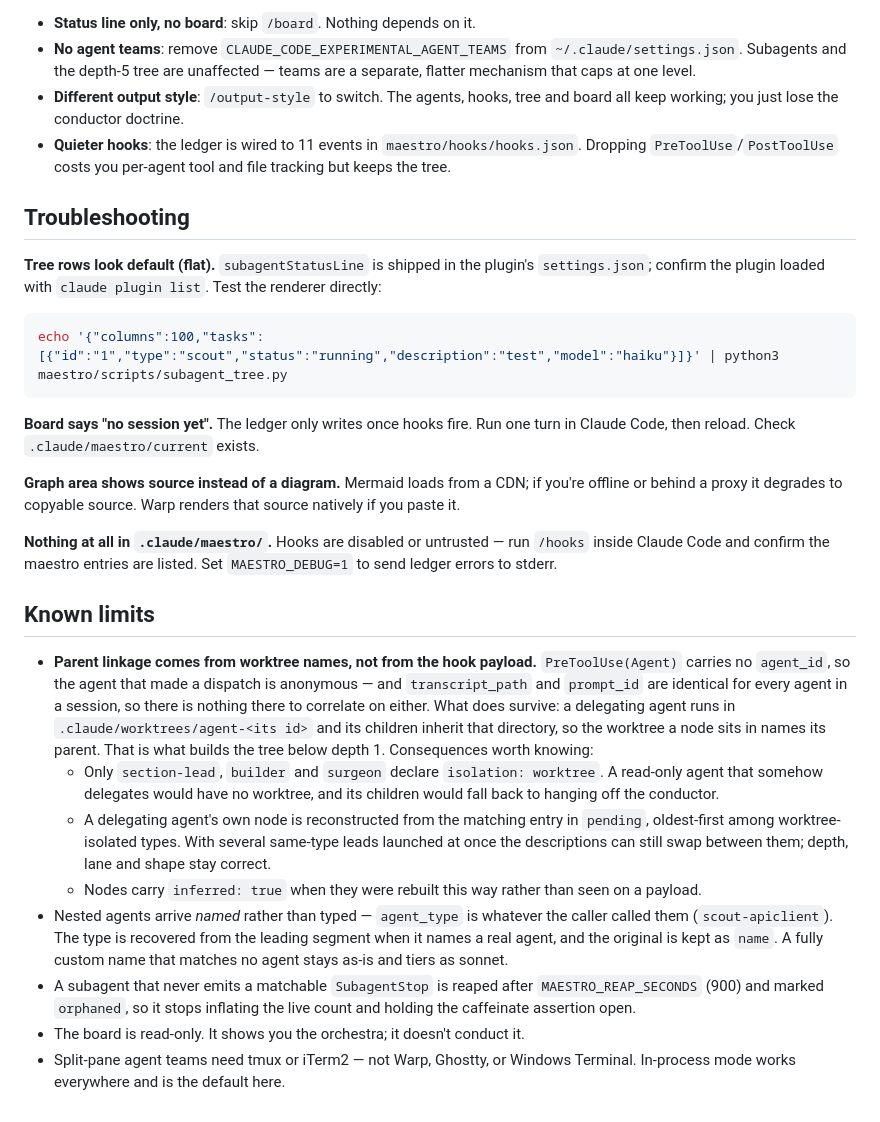
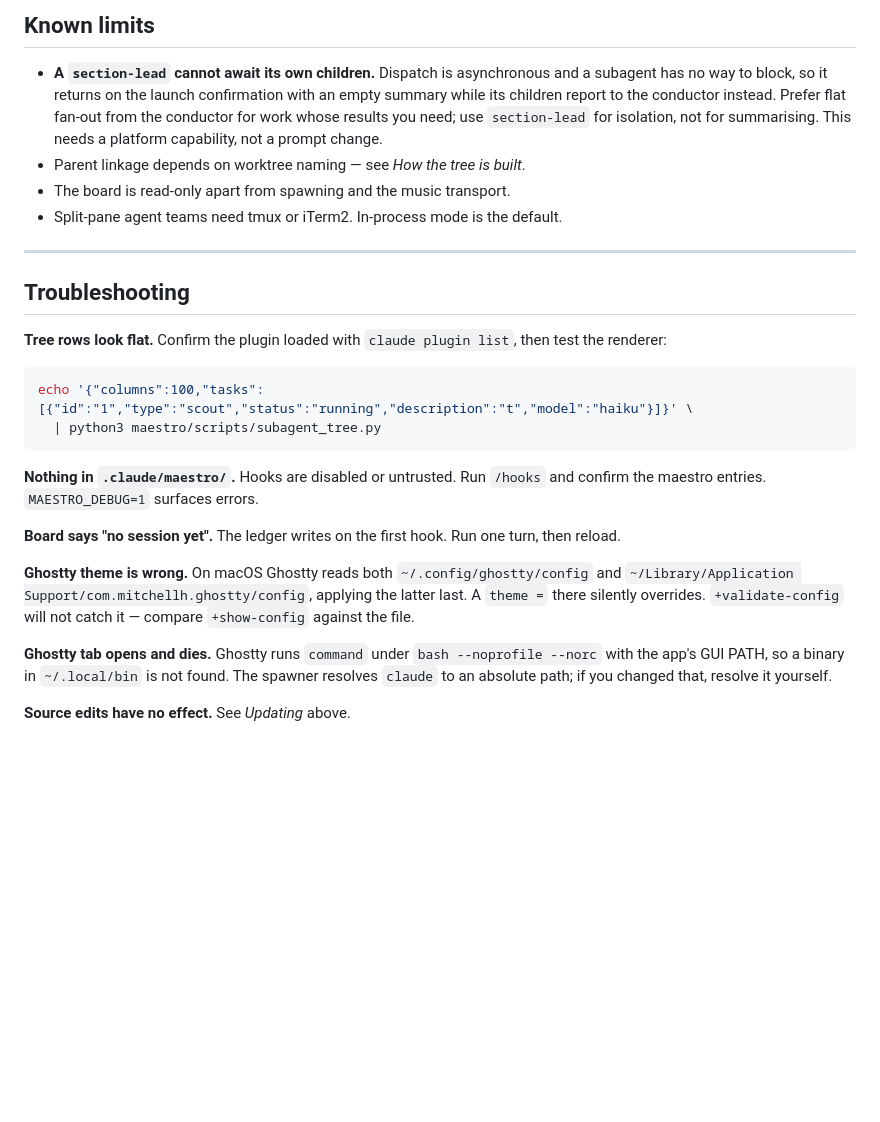
Before and after one commit to griffinknock/maestro-marketplace, a Markdown page: README.md, the part around one of its changes. GitHub-like rendering; blank space fills up the shorter version.

````diff
--- a/README.md
+++ b/README.md
@@ -268,61 +234,43 @@ committing `baselines/` and ignoring the rest is a reasonable split.
 
-- **Status line only, no board**: skip `/board`. Nothing depends on it.
-- **No agent teams**: remove `CLAUDE_CODE_EXPERIMENTAL_AGENT_TEAMS` from
-  `~/.claude/settings.json`. Subagents and the depth-5 tree are unaffected —
-  teams are a separate, flatter mechanism that caps at one level.
-- **Different output style**: `/output-style` to switch. The agents, hooks, tree
-  and board all keep working; you just lose the conductor doctrine.
-- **Quieter hooks**: the ledger is wired to 11 events in
-  `maestro/hooks/hooks.json`. Dropping `PreToolUse`/`PostToolUse` costs you
-  per-agent tool and file tracking but keeps the tree.
+## Known limits
+
+- **A `section-lead` cannot await its own children.** Dispatch is asynchronous
+  and a subagent has no way to block, so it returns on the launch confirmation
+  with an empty summary while its children report to the conductor instead.
+  Prefer flat fan-out from the conductor for work whose results you need; use
+  `section-lead` for isolation, not for summarising. This needs a platform
+  capability, not a prompt change.
+- Parent linkage depends on worktree naming — see *How the tree is built*.
+- The board is read-only apart from spawning and the music transport.
+- Split-pane agent teams need tmux or iTerm2. In-process mode is the default.
+
+---
 
 ## Troubleshooting
 
-**Tree rows look default (flat).** `subagentStatusLine` is shipped in the
-plugin's `settings.json`; confirm the plugin loaded with `claude plugin list`.
-Test the renderer directly:
+**Tree rows look flat.** Confirm the plugin loaded with `claude plugin list`,
+then test the renderer:
 
 ```bash
-echo '{"columns":100,"tasks":[{"id":"1","type":"scout","status":"running","description":"test","model":"haiku"}]}' | python3 maestro/scripts/subagent_tree.py
+echo '{"columns":100,"tasks":[{"id":"1","type":"scout","status":"running","description":"t","model":"haiku"}]}' \
+  | python3 maestro/scripts/subagent_tree.py
 ```
 
-**Board says "no session yet".** The ledger only writes once hooks fire. Run one
-turn in Claude Code, then reload. Check `.claude/maestro/current` exists.
+**Nothing in `.claude/maestro/`.** Hooks are disabled or untrusted. Run
+`/hooks` and confirm the maestro entries. `MAESTRO_DEBUG=1` surfaces errors.
 
-**Graph area shows source instead of a diagram.** Mermaid loads from a CDN; if
-you're offline or behind a proxy it degrades to copyable source. Warp renders
-that source natively if you paste it.
+**Board says "no session yet".** The ledger writes on the first hook. Run one
+turn, then reload.
 
-**Nothing at all in `.claude/maestro/`.** Hooks are disabled or untrusted — run
-`/hooks` inside Claude Code and confirm the maestro entries are listed. Set
-`MAESTRO_DEBUG=1` to send ledger errors to stderr.
+**Ghostty theme is wrong.** On macOS Ghostty reads both
+`~/.config/ghostty/config` and
+`~/Library/Application Support/com.mitchellh.ghostty/config`, applying the
+latter last. A `theme =` there silently overrides. `+validate-config` will not
+catch it — compare `+show-config` against the file.
 
-## Known limits
+**Ghostty tab opens and dies.** Ghostty runs `command` under
+`bash --noprofile --norc` with the app's GUI PATH, so a binary in `~/.local/bin`
+is not found. The spawner resolves `claude` to an absolute path; if you changed
+that, resolve it yourself.
 
-- **Parent linkage comes from worktree names, not from the hook payload.**
-  `PreToolUse(Agent)` carries no `agent_id`, so the agent that made a dispatch
-  is anonymous — and `transcript_path` and `prompt_id` are identical for every
-  agent in a session, so there is nothing there to correlate on either. What
-  does survive: a delegating agent runs in `.claude/worktrees/agent-<its id>`
-  and its children inherit that directory, so the worktree a node sits in names
-  its parent. That is what builds the tree below depth 1.
-  Consequences worth knowing:
-  - Only `section-lead`, `builder` and `surgeon` declare `isolation: worktree`.
-    A read-only agent that somehow delegates would have no worktree, and its
-    children would fall back to hanging off the conductor.
-  - A delegating agent's own node is reconstructed from the matching entry in
-    `pending`, oldest-first among worktree-isolated types. With several
-    same-type leads launched at once the descriptions can still swap between
-    them; depth, lane and shape stay correct.
-  - Nodes carry `inferred: true` when they were rebuilt this way rather than
-    seen on a payload.
-- Nested agents arrive *named* rather than typed — `agent_type` is whatever the
-  caller called them (`scout-apiclient`). The type is recovered from the leading
-  segment when it names a real agent, and the original is kept as `name`. A
-  fully custom name that matches no agent stays as-is and tiers as sonnet.
-- A subagent that never emits a matchable `SubagentStop` is reaped after
-  `MAESTRO_REAP_SECONDS` (900) and marked `orphaned`, so it stops inflating the
-  live count and holding the caffeinate assertion open.
-- The board is read-only. It shows you the orchestra; it doesn't conduct it.
-- Split-pane agent teams need tmux or iTerm2 — not Warp, Ghostty, or Windows
-  Terminal. In-process mode works everywhere and is the default here.
+**Source edits have no effect.** See *Updating* above.
````
Also changed, not shown: other parts of README.md (+169 -203 lines).
